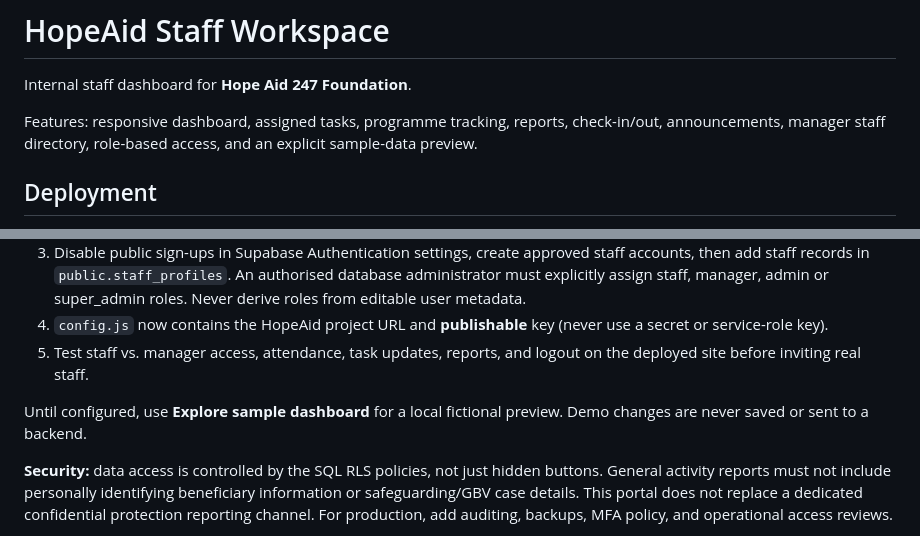
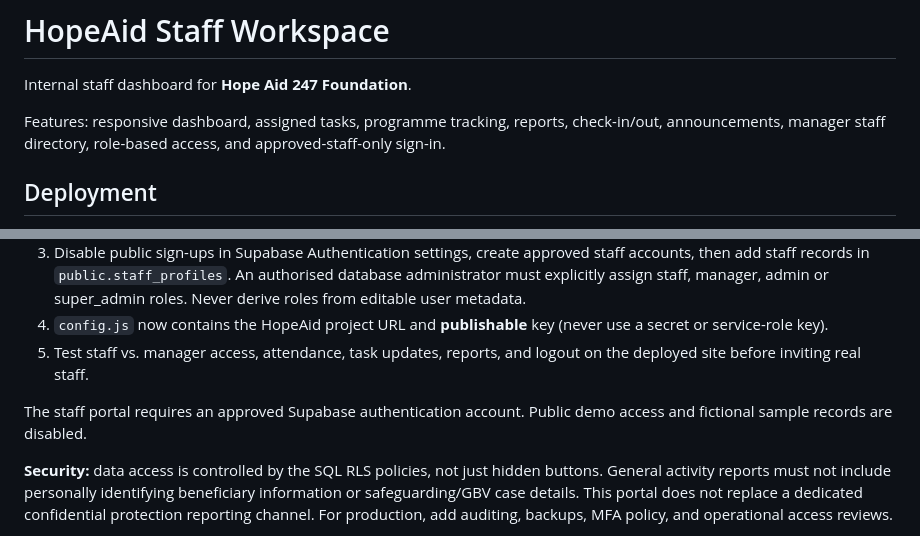
Before and after one commit to pludabtechnologieslimited-create/hopeaid-staff, a Markdown page: README.md, 2 parts joined by grey strips. GitHub-like rendering.

Commit message:
Document staff-only sign-in without public sample dashboard

```diff
--- a/README.md
+++ b/README.md
@@ -2,7 +2,7 @@
 
 Internal staff dashboard for **Hope Aid 247 Foundation**.
 
-Features: responsive dashboard, assigned tasks, programme tracking, reports, check-in/out, announcements, manager staff directory, role-based access, and an explicit sample-data preview.
+Features: responsive dashboard, assigned tasks, programme tracking, reports, check-in/out, announcements, manager staff directory, role-based access, and approved-staff-only sign-in.
 
 ## Deployment
 
@@ -18,7 +18,7 @@ This is a dependency-free static app suitable for Cloudflare Pages. Connect this
 4. `config.js` now contains the HopeAid project URL and **publishable** key (never use a secret or service-role key).
 5. Test staff vs. manager access, attendance, task updates, reports, and logout on the deployed site before inviting real staff.
 
-Until configured, use **Explore sample dashboard** for a local fictional preview. Demo changes are never saved or sent to a backend.
+The staff portal requires an approved Supabase authentication account. Public demo access and fictional sample records are disabled.
 
 **Security:** data access is controlled by the SQL RLS policies, not just hidden buttons. General activity reports must not include personally identifying beneficiary information or safeguarding/GBV case details. This portal does not replace a dedicated confidential protection reporting channel. For production, add auditing, backups, MFA policy, and operational access reviews.
 
```
